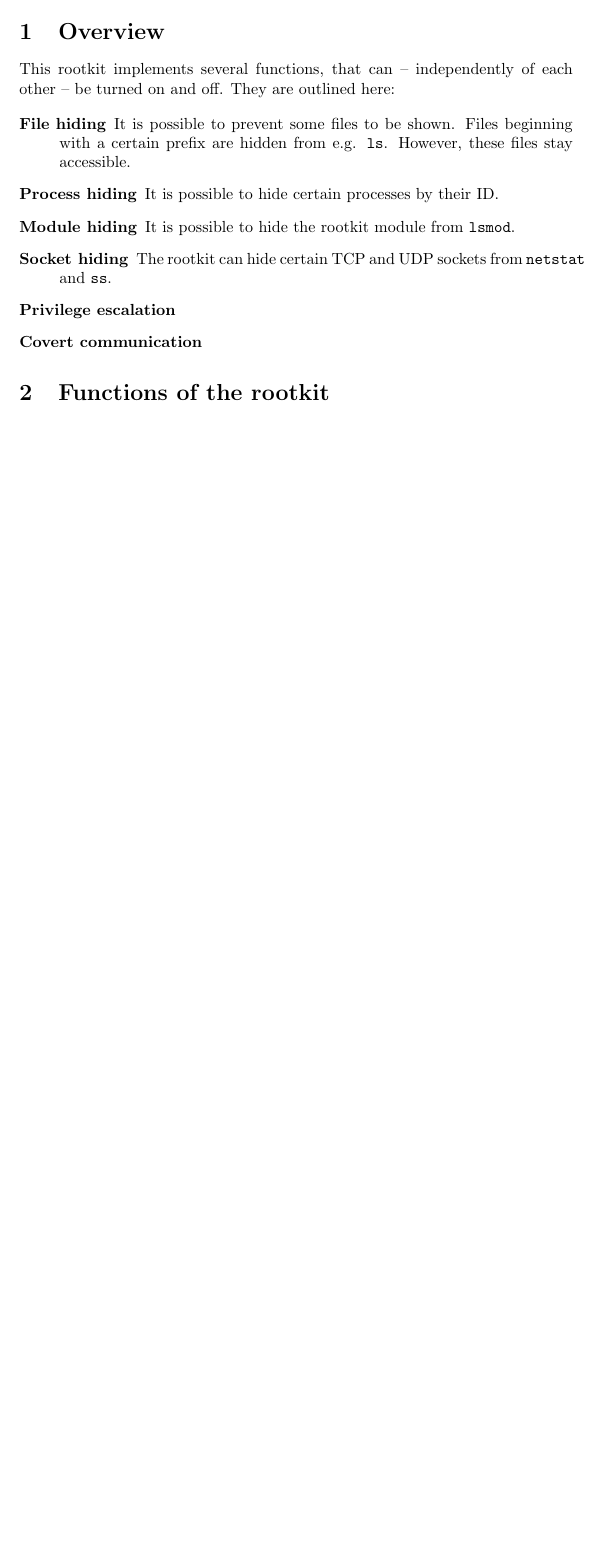
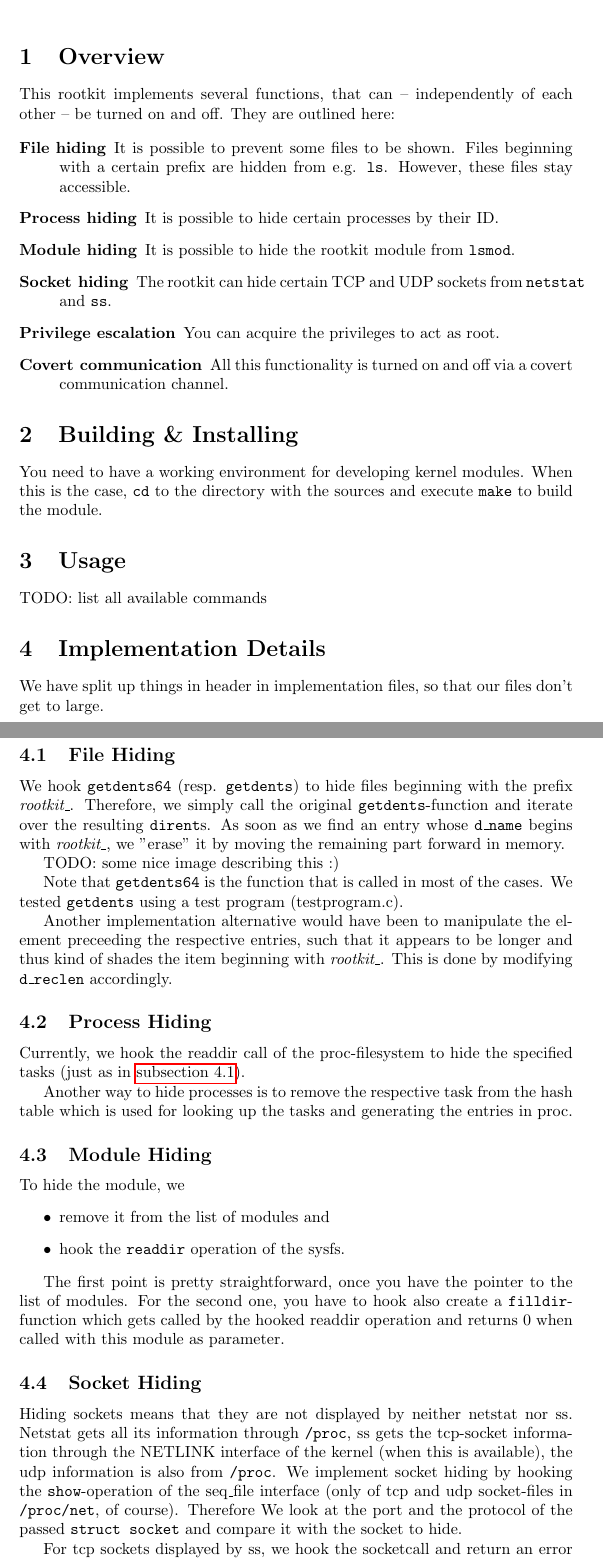
Before and after one commit to phimuemue/rootkit-praktikum, a LaTeX document (doc/writeup1.tex): part of the page before the commit and two parts of pages 1 and 2 of 3 after it, the two joined at a grey line, cut so that both start at the same text, the shorter picture padded with empty space. Compiled offline with pdfLaTeX.

Commit message:
add some stuff to writeup and update gitignore

```diff
--- a/doc/writeup1.tex
+++ b/doc/writeup1.tex
@@ -1,6 +1,7 @@
 \documentclass[10pt, letterpaper]{article}
 
 \usepackage [english]{babel}
+\usepackage{hyperref}
 
 \title{Rootkit of gruppe 6}
 \author{Roman Karlstetter \and Philipp M\"uller}
@@ -19,8 +20,56 @@ This rootkit implements several functions, that can -- independently of each oth
 \item [Process hiding] It is possible to hide certain processes by their ID.
 \item [Module hiding] It is possible to hide the rootkit module from \texttt{lsmod}.
 \item [Socket hiding] The rootkit can hide certain TCP and UDP sockets from \texttt{netstat} and \texttt{ss}.
-\item [Privilege escalation]
-\item [Covert communication]
+\item [Privilege escalation] You can acquire the privileges to act as root.
+\item [Covert communication] All this functionality is turned on and off via a covert communication channel.
 \end{description}
 
-\section{Functions of the rootkit}
+\section{Building \& Installing}
+You need to have a working environment for developing kernel modules. When this is the case, \texttt{cd} to the directory with the sources and execute \texttt{make} to build the module.
+
+\section{Usage}
+TODO: list all available commands
+
+\section{Implementation Details}
+We have split up things in header in implementation files, so
+that our files don't get to large.
+\subsection{File Hiding}
+\label{filehiding}
+We hook \texttt{getdents64} (resp. \texttt{getdents}) to hide files beginning with the prefix \textit{rootkit\_}.
+Therefore, we simply call the original \texttt{getdents}-function and iterate over the resulting
+\texttt{dirent}s. As soon as we find an entry whose \texttt{d\_name} begins with \textit{rootkit\_},
+we "erase" it by moving the remaining part forward in memory.
+
+TODO: some nice image describing this :)
+
+Note that \texttt{getdents64} is the function that is called in most of the cases.
+We tested \texttt{getdents} using a test program (testprogram.c).
+
+Another implementation alternative would have been to manipulate the element preceeding the respective entries, such that it
+appears to be longer and thus kind of shades the item beginning with \textit{rootkit\_}.
+This is done by modifying \texttt{d\_reclen} accordingly.
+
+\subsection{Process Hiding}
+Currently, we hook the readdir call of the proc-filesystem to hide the specified
+tasks (just as in \autoref{filehiding}).
+
+Another way to hide processes is to remove the respective task from the hash table
+which is used for looking up the tasks and generating the entries in proc.
+
+\subsection{Module Hiding}
+To hide the module, we
+\begin{itemize}
+ \item remove it from the list of modules and
+ \item hook the \texttt{readdir} operation of the sysfs.
+\end{itemize}
+
+The first point is pretty straightforward, once you have the pointer to the list of modules.
+For the second one, you have to hook also create a \texttt{filldir}-function which gets called by the hooked readdir operation and returns 0 when called with this module as parameter.
+
+\subsection{Socket Hiding}
+Hiding sockets means that they are not displayed by neither netstat nor ss.
+Netstat gets all its information through \texttt{/proc}, ss gets the tcp-socket information through the NETLINK interface of the kernel (when this is available), the udp information is also from \texttt{/proc}.
+We implement socket hiding by hooking the \texttt{show}-operation of the seq\_file interface (only of tcp and udp socket-files in \texttt{/proc/net}, of course). Therefore We look at the port and the protocol of the passed \texttt{struct socket} and compare it with the socket to hide.
+
+For tcp sockets displayed by ss, we hook the socketcall and return an error code when it gets called with a special combination of parameters. This lets ss also use its fallback alternative, which is \texttt{/proc} as already described.
+\subsection{Privilege Escalation}
```
Also changed, not shown: doc/writeup1.tex (11 more changed lines), 1 other file.
